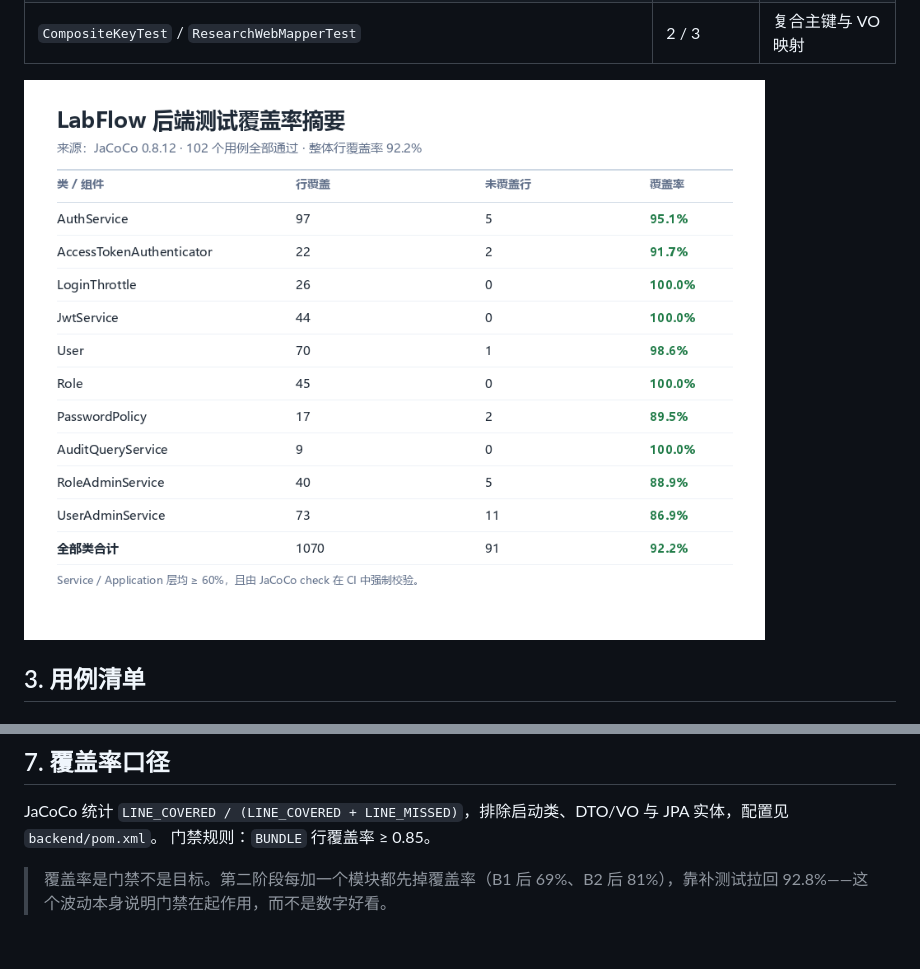
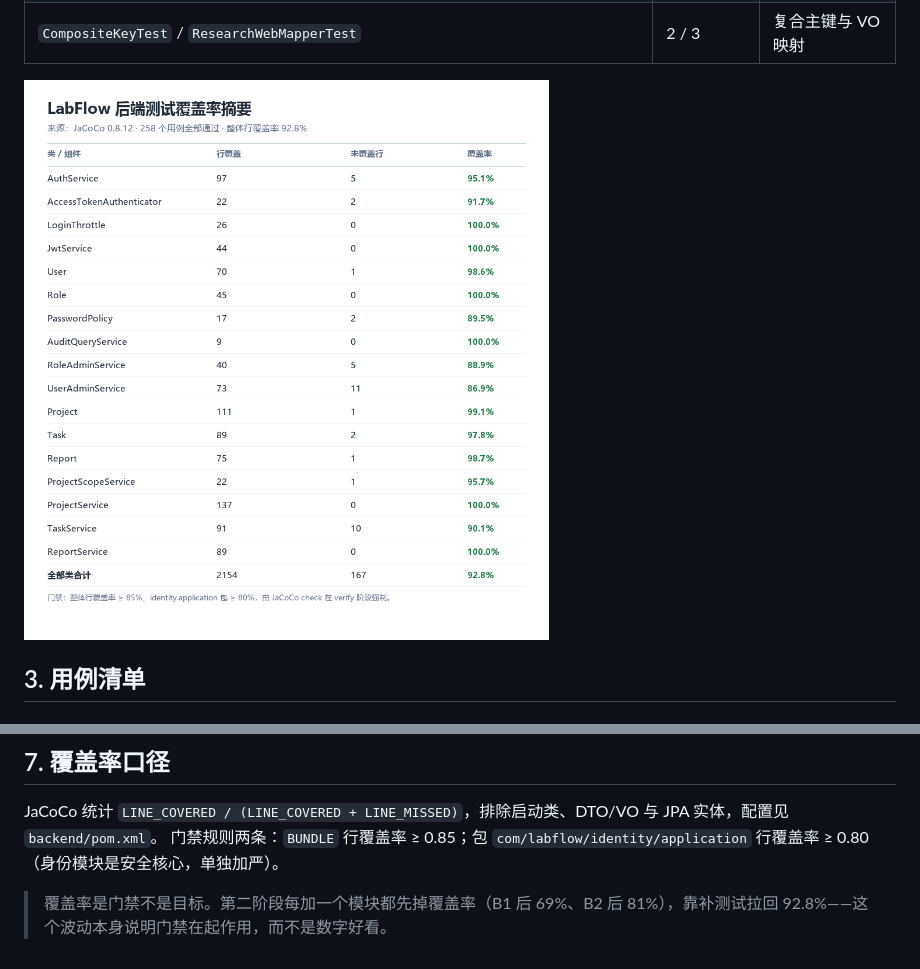
Before and after one commit to 1-Vast/Research-Laboratories, a Markdown page: docs/testing.md, 2 parts joined by grey strips. Rendered like a GitHub page; pictures changed too: docs/assets/coverage-summary.png.

```diff
--- a/docs/testing.md
+++ b/docs/testing.md
@@ -266,6 +266,6 @@ python scripts/e2e_smoke.py
 ## 7. 覆盖率口径
 
 JaCoCo 统计 `LINE_COVERED / (LINE_COVERED + LINE_MISSED)`，排除启动类、DTO/VO 与 JPA 实体，配置见 `backend/pom.xml`。
-门禁规则：`BUNDLE` 行覆盖率 ≥ 0.85。
+门禁规则两条：`BUNDLE` 行覆盖率 ≥ 0.85；包 `com/labflow/identity/application` 行覆盖率 ≥ 0.80（身份模块是安全核心，单独加严）。
 
 > 覆盖率是门禁不是目标。第二阶段每加一个模块都先掉覆盖率（B1 后 69%、B2 后 81%），靠补测试拉回 92.8%——这个波动本身说明门禁在起作用，而不是数字好看。
```
Also changed, not shown: docs/assets/architecture.png, 1 other file.
